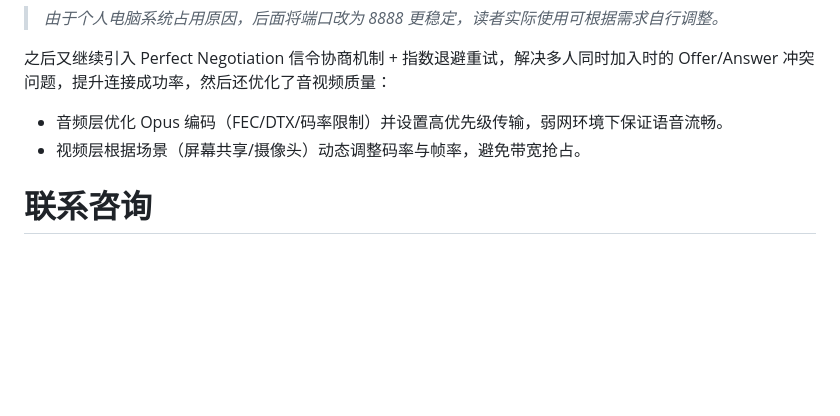
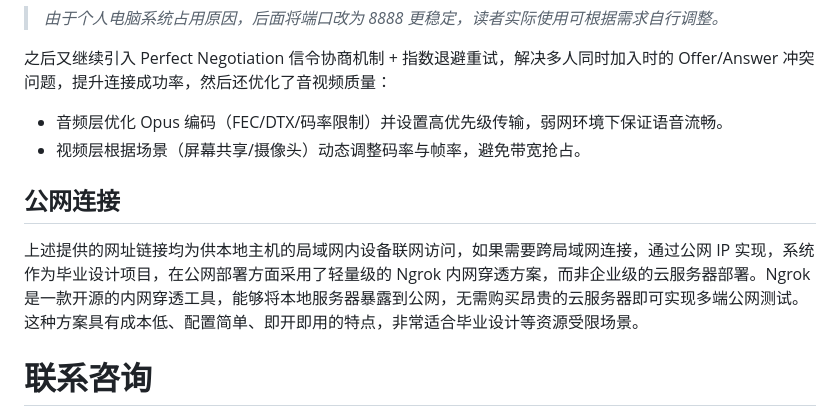
Before and after one commit to jerryyang1208/WebRTC_Multi, a Markdown page: README.md, the part around the change. Drawn GitHub-style; blank space fills up the shorter version.

```diff
--- a/README.md
+++ b/README.md
@@ -126,6 +126,9 @@
 - 音频层优化 Opus 编码（FEC/DTX/码率限制）并设置高优先级传输，弱网环境下保证语音流畅。
 - 视频层根据场景（屏幕共享/摄像头）动态调整码率与帧率，避免带宽抢占。
 
+## 公网连接
+上述提供的网址链接均为供本地主机的局域网内设备联网访问，如果需要跨局域网连接，通过公网 IP 实现，系统作为毕业设计项目，在公网部署方面采用了轻量级的 Ngrok 内网穿透方案，而非企业级的云服务器部署。Ngrok 是一款开源的内网穿透工具，能够将本地服务器暴露到公网，无需购买昂贵的云服务器即可实现多端公网测试。这种方案具有成本低、配置简单、即开即用的特点，非常适合毕业设计等资源受限场景。
+
 # 联系咨询
 
 笔者博客 https://www.zhihu.com/people/13-73-62-89-19
```
